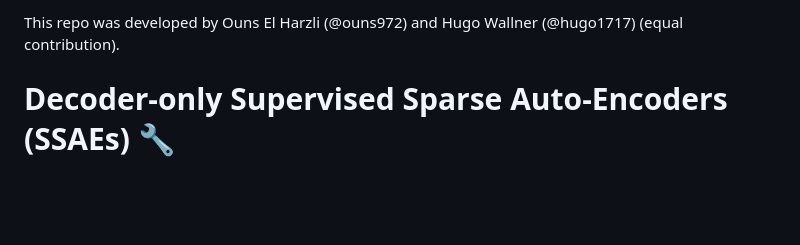
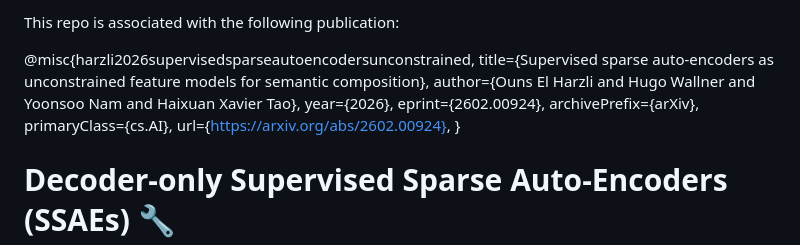
Before and after one commit to ouns972/decoder-only-ssae, a Markdown page: README.md, the part around the change. GitHub-like rendering; blank space fills up the shorter version.

Commit message:
added bibtex

```diff
--- a/README.md
+++ b/README.md
@@ -1,4 +1,15 @@
-This repo was developed by Ouns El Harzli (@ouns972) and Hugo Wallner (@hugo1717) (equal contribution).
+This repo is associated with the following publication:
+
+@misc{harzli2026supervisedsparseautoencodersunconstrained,
+      title={Supervised sparse auto-encoders as unconstrained feature models for semantic composition},
+      author={Ouns El Harzli and Hugo Wallner and Yoonsoo Nam and Haixuan Xavier Tao},
+      year={2026},
+      eprint={2602.00924},
+      archivePrefix={arXiv},
+      primaryClass={cs.AI},
+      url={https://arxiv.org/abs/2602.00924},
+}
+
 
 
 # Decoder-only Supervised Sparse Auto-Encoders (SSAEs) 🔧
```
